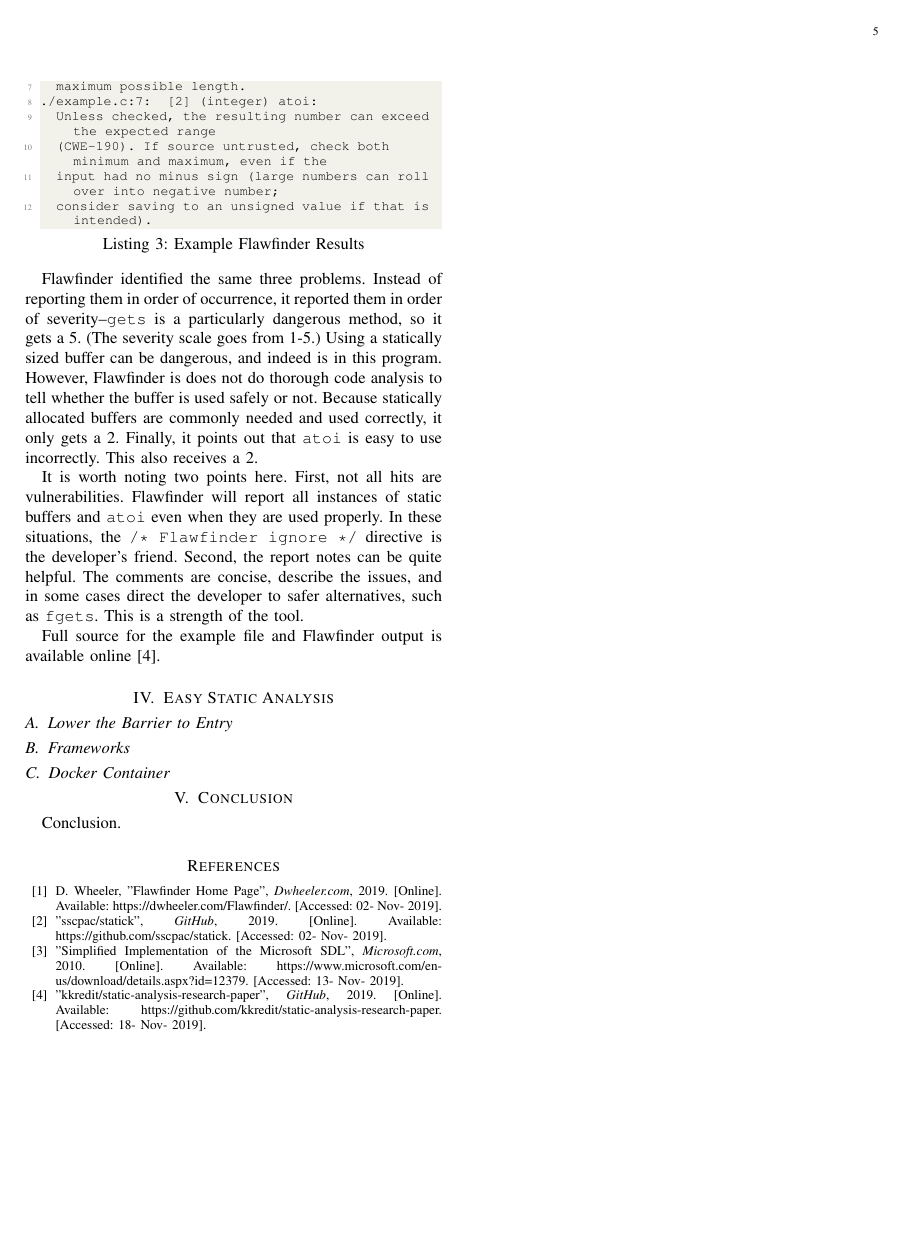
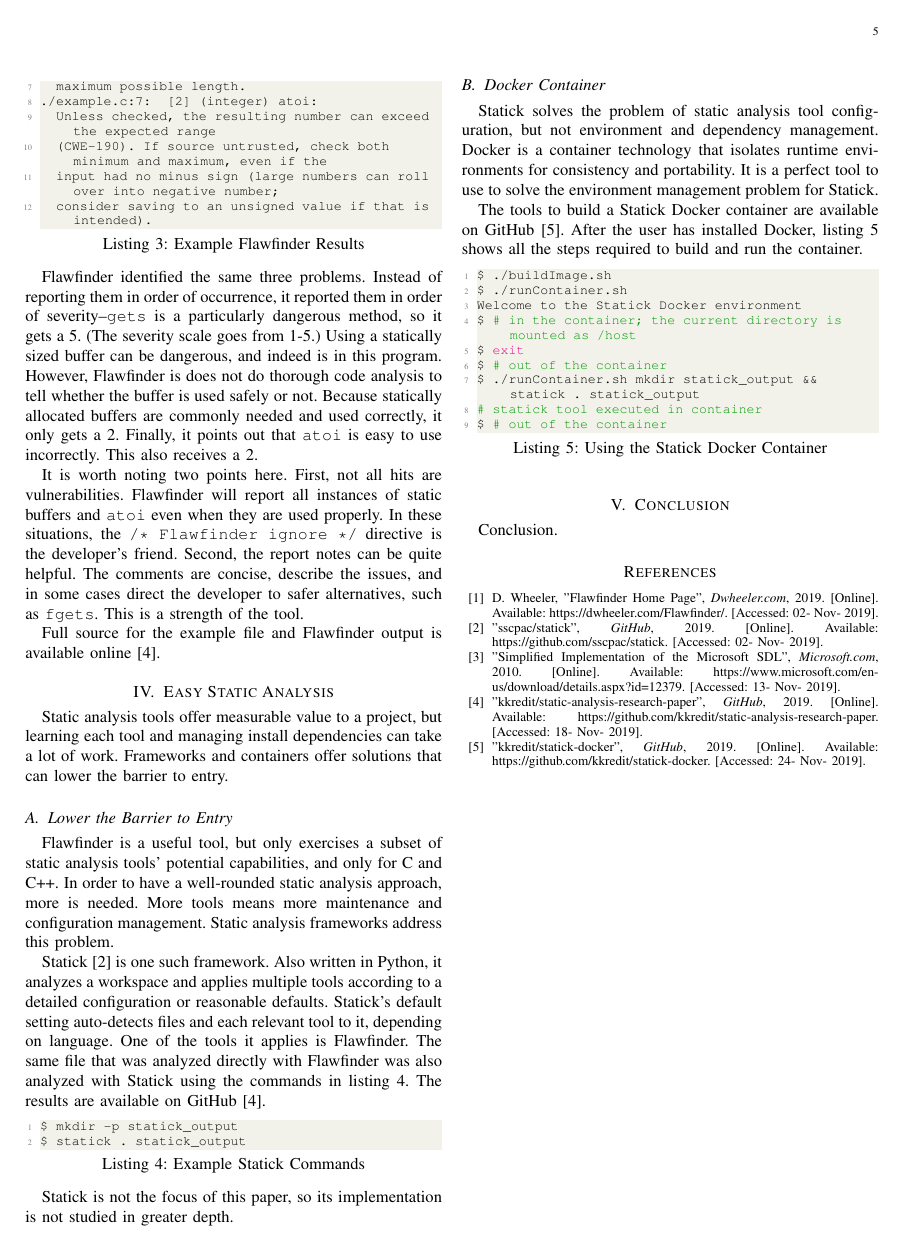
Before and after one commit to kkredit/static-analysis-research-paper, a LaTeX paper (ResearchPaper.tex): page 5 of 5. Compiled offline with pdfLaTeX; a missing font is replaced by an installed copy or a similar font; a LaTeX package or settings file that is missing is left out.

Commit message:
Write section about Statick

```diff
--- a/ResearchPaper.tex
+++ b/ResearchPaper.tex
@@ -352,12 +352,52 @@ Full source for the example file and Flawfinder output is available online \cite
 
 \section{Easy Static Analysis}
 
+Static analysis tools offer measurable value to a project, but learning each tool and managing
+install dependencies can take a lot of work. Frameworks and containers offer solutions that can
+lower the barrier to entry.
+
 \subsection{Lower the Barrier to Entry}
 
-\subsection{Frameworks}
+Flawfinder is a useful tool, but only exercises a subset of static analysis tools' potential
+capabilities, and only for C and C++. In order to have a well-rounded static analysis approach, more
+is needed. More tools means more maintenance and configuration management. Static analysis
+frameworks address this problem.
+
+Statick \cite{statick} is one such framework. Also written in Python, it analyzes a workspace and
+applies multiple tools according to a detailed configuration or reasonable defaults. Statick's
+default setting auto-detects files and each relevant tool to it, depending on language. One of the
+tools it applies is Flawfinder. The same file that was analyzed directly with Flawfinder was also
+analyzed with Statick using the commands in listing \ref{lst:statick}. The results are available
+on GitHub \cite{this_repo}.
+
+\begin{lstlisting}[language=bash, caption=Example Statick Commands, label=lst:statick]
+$ mkdir -p statick_output
+$ statick . statick_output
+\end{lstlisting}
+
+Statick is not the focus of this paper, so its implementation is not studied in greater depth.
 
 \subsection{Docker Container}
 
+Statick solves the problem of static analysis tool configuration, but not environment and dependency
+management. Docker is a container technology that isolates runtime environments for consistency and
+portability. It is a perfect tool to use to solve the environment management problem for Statick.
+
+The tools to build a Statick Docker container are available on GitHub \cite{statick_container}.
+After the user has installed Docker, listing \ref{lst:statick_container} shows all the steps
+required to build and run the container.
+
+\begin{lstlisting}[language=bash, caption=Using the Statick Docker Container, label=lst:statick_container]
+$ ./buildImage.sh
+$ ./runContainer.sh
+Welcome to the Statick Docker environment
+$ # in the container; the current directory is mounted as /host
+$ exit
+$ # out of the container
+$ ./runContainer.sh mkdir statick_output && statick . statick_output
+# statick tool executed in container
+$ # out of the container
+\end{lstlisting}
 
 \section{Conclusion}
 Conclusion.
@@ -379,6 +419,9 @@ Nov- 2019].
 
 \bibitem{this_repo} "kkredit/static-analysis-research-paper", \textit{GitHub}, 2019. [Online].
 Available: https://github.com/kkredit/static-analysis-research-paper. [Accessed: 18- Nov- 2019].
+
+\bibitem{statick_container} "kkredit/statick-docker", \textit{GitHub}, 2019. [Online]. Available:
+https://github.com/kkredit/statick-docker. [Accessed: 24- Nov- 2019].
 
 \end{thebibliography}
 
```
